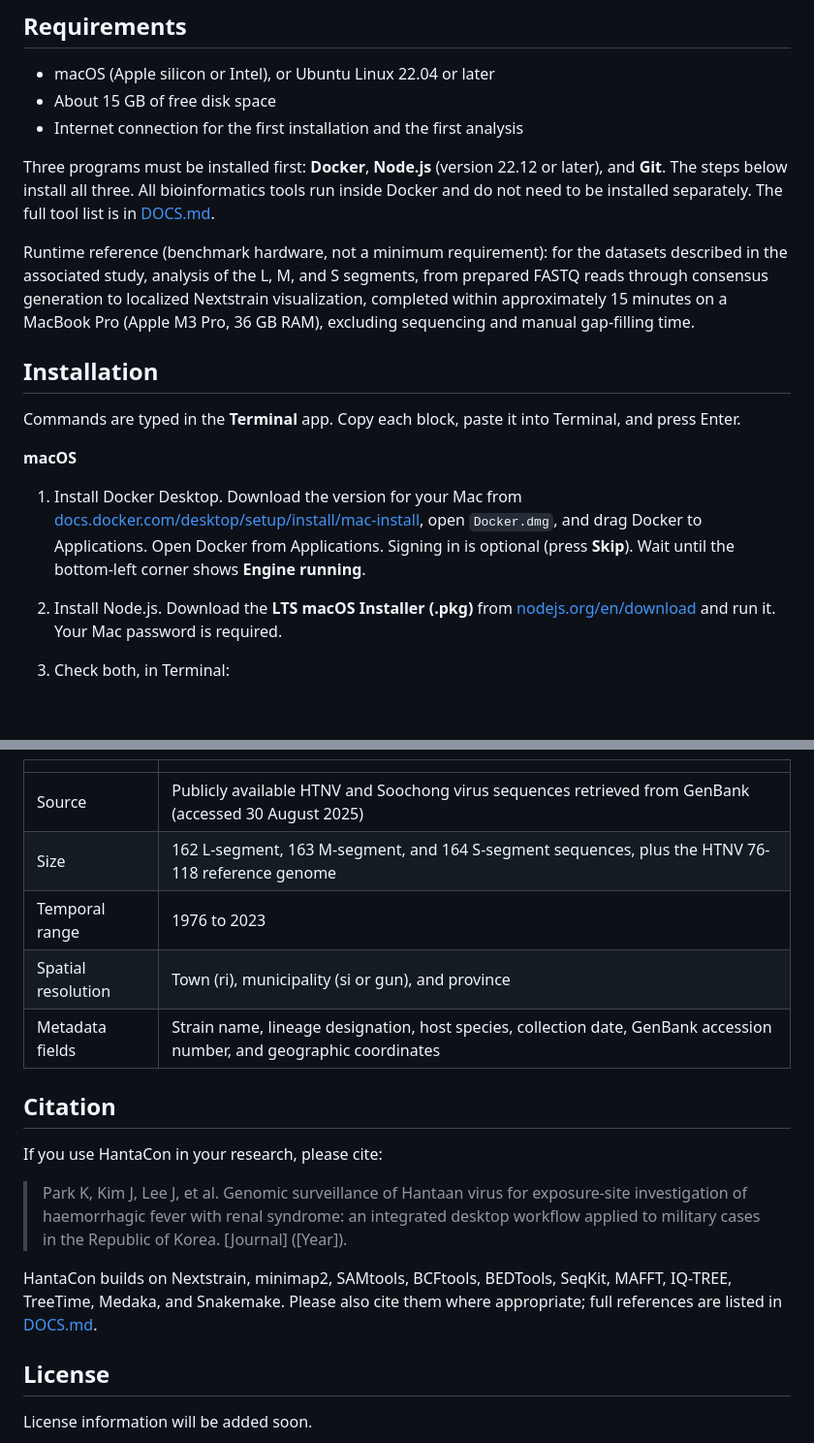
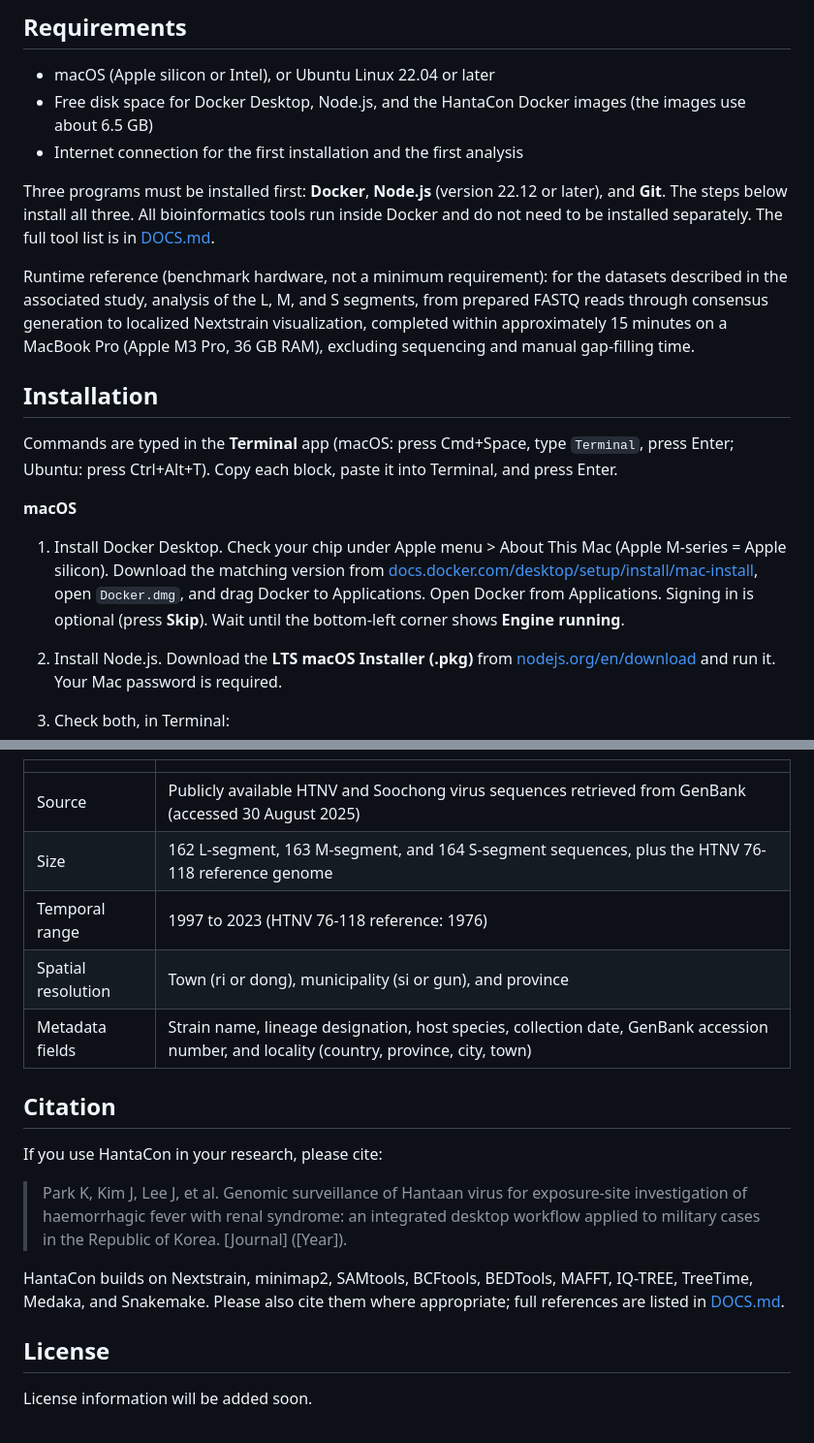
Before and after one commit to KU-MV/KU-HantaCon, a Markdown page: README.md, 2 parts joined by grey strips. Shown at 97% size. Drawn GitHub-style; blank space fills up the shorter version.

```diff
--- a/README.md
+++ b/README.md
@@ -28,7 +28,7 @@ HantaCon integrates an Electron-based graphical user interface with a Docker-con
 ## Requirements
 
 - macOS (Apple silicon or Intel), or Ubuntu Linux 22.04 or later
-- About 15 GB of free disk space
+- Free disk space for Docker Desktop, Node.js, and the HantaCon Docker images (the images use about 6.5 GB)
 - Internet connection for the first installation and the first analysis
 
 Three programs must be installed first: **Docker**, **Node.js** (version 22.12 or later), and **Git**. The steps below install all three. All bioinformatics tools run inside Docker and do not need to be installed separately. The full tool list is in [DOCS.md](DOCS.md).
@@ -37,11 +37,11 @@ Runtime reference (benchmark hardware, not a minimum requirement): for the datas
 
 ## Installation
 
-Commands are typed in the **Terminal** app. Copy each block, paste it into Terminal, and press Enter.
+Commands are typed in the **Terminal** app (macOS: press Cmd+Space, type `Terminal`, press Enter; Ubuntu: press Ctrl+Alt+T). Copy each block, paste it into Terminal, and press Enter.
 
 **macOS**
 
-1. Install Docker Desktop. Download the version for your Mac from [docs.docker.com/desktop/setup/install/mac-install](https://docs.docker.com/desktop/setup/install/mac-install/), open `Docker.dmg`, and drag Docker to Applications. Open Docker from Applications. Signing in is optional (press **Skip**). Wait until the bottom-left corner shows **Engine running**.
+1. Install Docker Desktop. Check your chip under Apple menu > About This Mac (Apple M-series = Apple silicon). Download the matching version from [docs.docker.com/desktop/setup/install/mac-install](https://docs.docker.com/desktop/setup/install/mac-install/), open `Docker.dmg`, and drag Docker to Applications. Open Docker from Applications. Signing in is optional (press **Skip**). Wait until the bottom-left corner shows **Engine running**.
 2. Install Node.js. Download the **LTS macOS Installer (.pkg)** from [nodejs.org/en/download](https://nodejs.org/en/download) and run it. Your Mac password is required.
 3. Check both, in Terminal:
 
@@ -224,9 +240,9 @@ HantaCon includes a curated reference database of *Orthohantavirus hantanense* s
 |---|---|
 | Source | Publicly available HTNV and Soochong virus sequences retrieved from GenBank (accessed 30 August 2025) |
 | Size | 162 L-segment, 163 M-segment, and 164 S-segment sequences, plus the HTNV 76-118 reference genome |
-| Temporal range | 1976 to 2023 |
-| Spatial resolution | Town (ri), municipality (si or gun), and province |
-| Metadata fields | Strain name, lineage designation, host species, collection date, GenBank accession number, and geographic coordinates |
+| Temporal range | 1997 to 2023 (HTNV 76-118 reference: 1976) |
+| Spatial resolution | Town (ri or dong), municipality (si or gun), and province |
+| Metadata fields | Strain name, lineage designation, host species, collection date, GenBank accession number, and locality (country, province, city, town) |
 
 <!-- TODO: add inclusion and exclusion criteria to DOCS.md -->
 
@@ -237,7 +253,7 @@ If you use HantaCon in your research, please cite:
 <!-- TODO: replace with the full citation and DOI once published -->
 > Park K, Kim J, Lee J, et al. Genomic surveillance of Hantaan virus for exposure-site investigation of haemorrhagic fever with renal syndrome: an integrated desktop workflow applied to military cases in the Republic of Korea. [Journal] ([Year]).
 
-HantaCon builds on Nextstrain, minimap2, SAMtools, BCFtools, BEDTools, SeqKit, MAFFT, IQ-TREE, TreeTime, Medaka, and Snakemake. Please also cite them where appropriate; full references are listed in [DOCS.md](DOCS.md).
+HantaCon builds on Nextstrain, minimap2, SAMtools, BCFtools, BEDTools, MAFFT, IQ-TREE, TreeTime, Medaka, and Snakemake. Please also cite them where appropriate; full references are listed in [DOCS.md](DOCS.md).
 
 ## License
 
```
Also changed, not shown: other parts of README.md (+32 -16 lines), DOCS.md (+2 -5 lines), src/img/screenshots/2.png, src/img/screenshots/3.png, src/img/screenshots/4.png.
